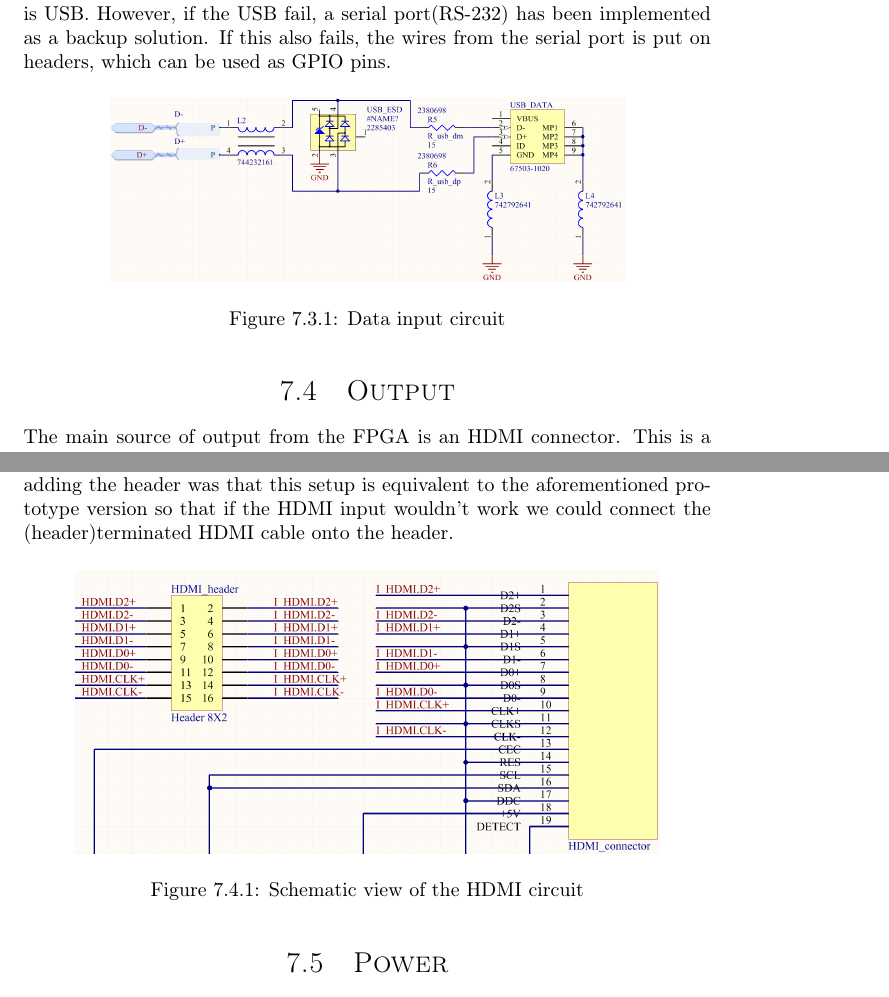
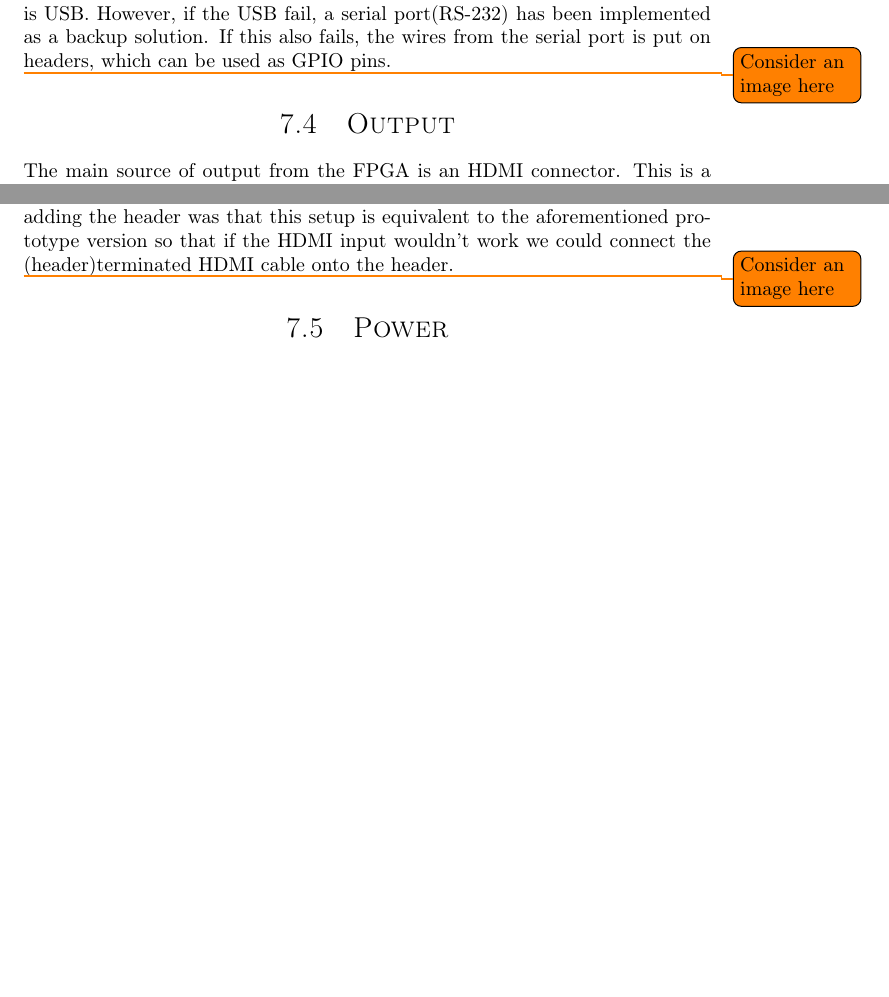
Before and after one commit to dmpro2014/report, a LaTeX thesis (report/main/report.tex, which reads report/pcb/input.tex, report/pcb/output.tex): two parts of pages 32 and 33 of 48, joined at a grey line, cut so that both start at the same text, the shorter picture padded with empty space. Compiled offline with pdfLaTeX.

Commit message:
Remove schematic images

```diff
--- a/report/pcb/input.tex
+++ b/report/pcb/input.tex
@@ -7,10 +7,6 @@ The main method of communication between the microcontroller and a host PC is US
 However, if the USB fail, a serial port(RS-232) has been implemented as a backup solution.
 If this also fails, the wires from the serial port is put on headers, which can be used as GPIO pins.
 
-\begin{figure}[H]
-		\centering
-		\includegraphics[width=0.75\textwidth]{../pcb/assets/input.png}
-		\caption{Data input circuit}
-		\label{fig: input circuit}
-\end{figure}
+\todo{Consider an image here}
+
 \end{document}
--- a/report/pcb/output.tex
+++ b/report/pcb/output.tex
@@ -16,10 +16,6 @@ However, we were able to produce a video feed on a screen from an FPGA using onl
 Upon seeing that this was feasible, we decided to make the HDMI hardware with a TMDS connection only, going in to the FPGA. The resulting hardware was then an HDMI type-A receptacle footprint, the HDMI receptacle and a header between it and the FPGA.
 The reason for adding the header was that this setup is equivalent to the aforementioned prototype version so that if the HDMI input wouldn't work we could connect the (header)terminated HDMI cable onto the header.
 
-\begin{figure}[H]
-	\centering
-	\includegraphics[width=0.85\textwidth]{../pcb/assets/HDMI-schematic.png}
-	\caption{Schematic view of the HDMI circuit}
-	\label{fig: HDMI schematic}
-\end{figure}
+\todo{Consider an image here}
+
 \end{document}
```
Also changed, not shown: report/pcb/assets/HDMI-schematic.png (deleted), report/pcb/assets/input.png (deleted).
